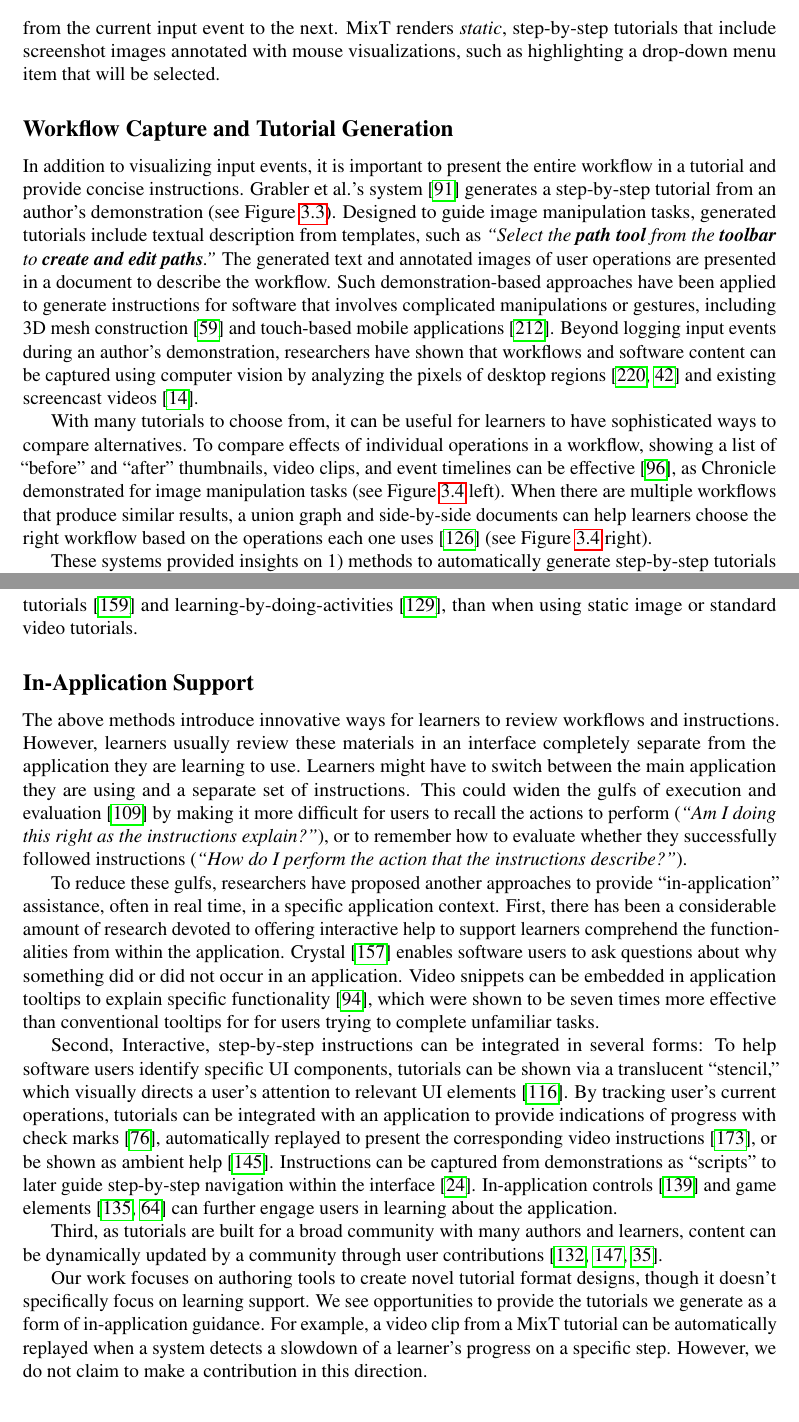
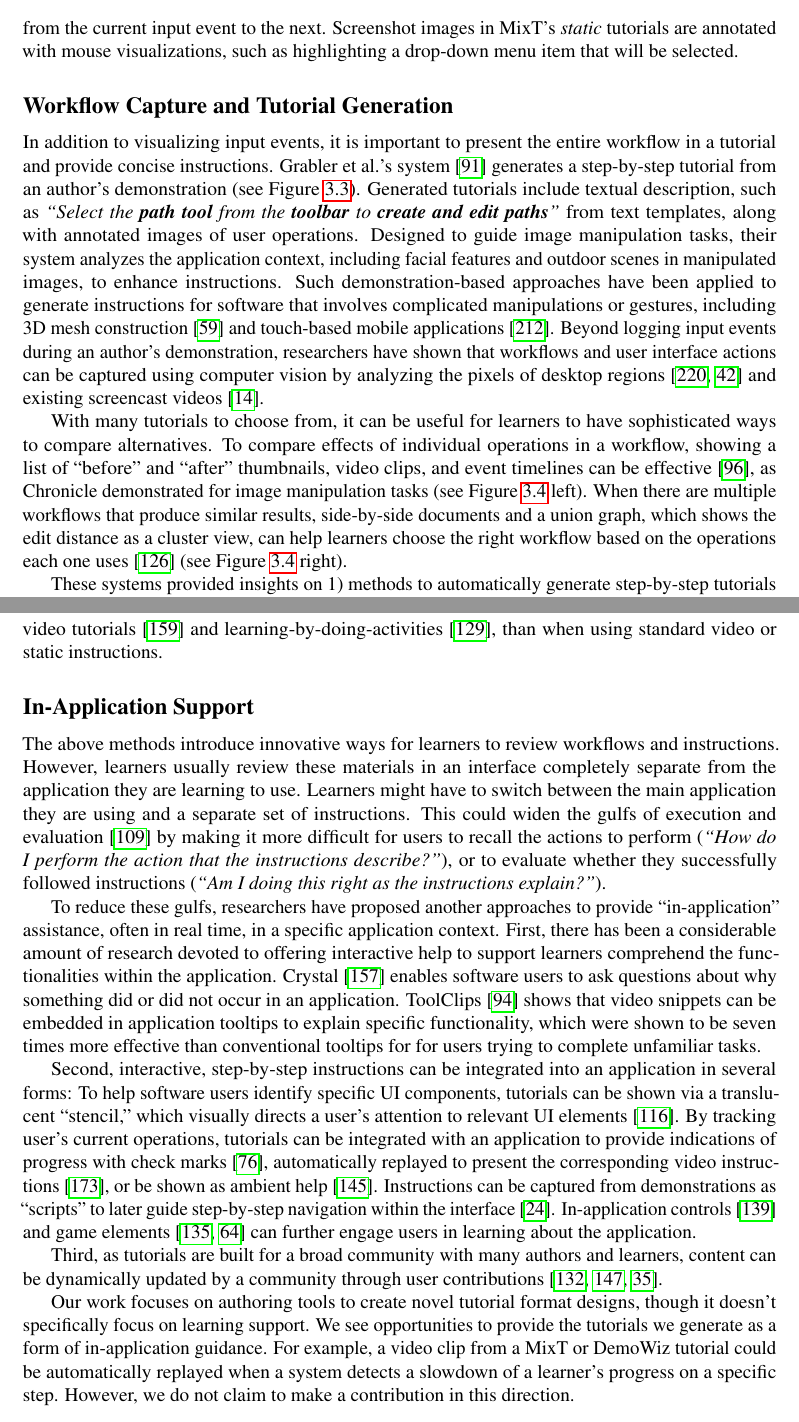
Before and after one commit to peggychi/dissertation, a LaTeX thesis (thesis.tex, which reads chap2_background/related_work.tex): two parts of pages 36 and 37 of 156, joined at a grey line, cut so that both start at the same text. Compiled offline with pdfLaTeX.

Commit message:
Update chap2

```diff
--- a/chap2_background/related_work.tex
+++ b/chap2_background/related_work.tex
@@ -57,19 +59,18 @@ The systems we present adopt some of these successful techniques to enhance soft
 %
 During \emph{video playback}, MixT shows mouse events and trails, and DemoWiz overlays glyphs and arrows to guide viewers from the current input event to the next.
 %
-MixT renders \emph{static}, step-by-step tutorials that include screenshot images annotated with mouse visualizations, such as highlighting a drop-down menu item that will be selected.
+Screenshot images in MixT's \emph{static} tutorials are annotated with mouse visualizations, such as highlighting a drop-down menu item that will be selected.
 
 % -------------------
 
 \subsection{Workflow Capture and Tutorial Generation}
 In addition to visualizing input events, it is important to present the entire workflow in a tutorial and provide concise instructions.
 %
-Grabler \ea{}'s system~\cite{Grabler:2009jj} generates a step-by-step tutorial from an author's demonstration (see Figure~\ref{fig:related_static}). Designed to guide image manipulation tasks, generated tutorials include textual description from templates, such as \iquote{Select the \textbf{path tool} from the \textbf{toolbar} to \textbf{create and edit paths}.} The generated text and annotated images of user operations are presented in a document to describe the workflow.
-% analyzes the application context, including facial features and outdoor scenes in manipulated images.
+Grabler \ea{}'s system~\cite{Grabler:2009jj} generates a step-by-step tutorial from an author's demonstration (see Figure~\ref{fig:related_static}). Generated tutorials include textual description, such as \iquote{Select the \textbf{path tool} from the \textbf{toolbar} to \textbf{create and edit paths}} from text templates, along with annotated images of user operations. Designed to guide image manipulation tasks, their system analyzes the application context, including facial features and outdoor scenes in manipulated images, to enhance instructions.
 %
 Such demonstration-based approaches have been applied to generate instructions for software that involves complicated manipulations or gestures, including 3D mesh construction~\cite{Denning:2011fy} and touch-based mobile applications~\cite{Wang:2014:EAC:2556288.2557407}.
 %
-Beyond logging input events during an author's demonstration, researchers have shown that workflows and software content can be captured using computer vision by analyzing the pixels of desktop regions~\cite{Yeh:2009dh,Chang:2011vd} and existing screencast videos~\cite{Banovic:2012kd}.
+Beyond logging input events during an author's demonstration, researchers have shown that workflows and user interface actions can be captured using computer vision by analyzing the pixels of desktop regions~\cite{Yeh:2009dh,Chang:2011vd} and existing screencast videos~\cite{Banovic:2012kd}.
 
 \begin{figure*}[t!]
   \centering
@@ -95,22 +96,22 @@ These systems provided insights on 1) methods to automatically generate step-by-
 %
 Our MixT system draws on these past insights. It is build on top of a Photoshop plugin\footnote{Adobe labs. Tutorial Builder. \url{http://labs.adobe.com/technologies/tutorialbuilder/}} derived from Grabler \ea{}'s approach~\cite{Grabler:2009jj} to produce a step-by-step document with text descriptions of each workflow operation. We enhance the static tutorial format by embedding instructional video clips for each operation that can be interactively viewed.
 
-The paradigm that these projects explore opens a design space to create new tutorial formats for software applications. Our approaches show promise for helping learners effectively use tutorials. In recent years, researchers have shown that learners perform better when using responsive video tutorials~\cite{Nguyen:2015:MST:2702123.2702209} and learning-by-doing-activities~\cite{Kwon:2016:CEO:2858036.2858101}, than when using static image or standard video tutorials.
+The paradigm that these research projects explore opens a design space to create new tutorial formats for software applications. Our approaches show promise for helping learners effectively use tutorials. In recent years, researchers have shown that learners perform better when using responsive video tutorials~\cite{Nguyen:2015:MST:2702123.2702209} and learning-by-doing-activities~\cite{Kwon:2016:CEO:2858036.2858101}, than when using standard video or static instructions.
 
 % -------------------
 
 \subsection{In-Application Support}
 
-The above methods introduce innovative ways for learners to review workflows and instructions. However, learners usually review these materials in an interface completely separate from the application they are learning to use. Learners might have to switch between the main application they are using and a separate set of instructions. This could widen the gulfs of execution and evaluation~\cite{Hutchins:1985:DMI:1453233.1453235} by making it more difficult for users to recall the actions to perform (\iquote{Am I doing this right as the instructions explain?}), or to remember how to evaluate whether they successfully followed instructions (\iquote{How do I perform the action that the instructions describe?}).
+The above methods introduce innovative ways for learners to review workflows and instructions. However, learners usually review these materials in an interface completely separate from the application they are learning to use. Learners might have to switch between the main application they are using and a separate set of instructions. This could widen the gulfs of execution and evaluation~\cite{Hutchins:1985:DMI:1453233.1453235} by making it more difficult for users to recall the actions to perform (\iquote{How do I perform the action that the instructions describe?}), or to evaluate whether they successfully followed instructions (\iquote{Am I doing this right as the instructions explain?}).
 
 To reduce these gulfs, researchers have proposed another approaches to provide ``in-application'' assistance, often in real time, in a specific application context.
-First, there has been a considerable amount of research devoted to offering interactive help to support learners comprehend the functionalities from within the application.
+First, there has been a considerable amount of research devoted to offering interactive help to support learners comprehend the functionalities within the application.
 %
 Crystal~\cite{Myers:2006:AWW:1124772.1124832} enables software users to ask questions about why something did or did not occur in an application.
 %
-Video snippets can be embedded in application tooltips to explain specific functionality~\cite{Grossman:2010wr}, which were shown to be seven times more effective than conventional tooltips for for users trying to complete unfamiliar tasks.
+ToolClips~\cite{Grossman:2010wr} shows that video snippets can be embedded in application tooltips to explain specific functionality, which were shown to be seven times more effective than conventional tooltips for for users trying to complete unfamiliar tasks.
 
-Second, Interactive, step-by-step instructions can be integrated in several forms:
+Second, interactive, step-by-step instructions can be integrated into an application in several forms:
 %
 To help software users identify specific UI components, tutorials can be shown via a translucent ``stencil,'' which visually directs a user's attention to relevant UI elements~\cite{Kelleher:2005:STD:1054972.1055047}.
 %
@@ -120,7 +121,7 @@ Instructions can be captured from demonstrations as ``scripts'' to later guide s
 
 Third, as tutorials are built for a broad community with many authors and learners, content can be dynamically updated by a community through user contributions~\cite{Lafreniere:2013ff,Matejka:2009:CCR:1622176.1622214, Bunt:2014:TPI:2556288.2557118}.
 
-Our work focuses on authoring tools to create novel tutorial format designs, though it doesn't specifically focus on learning support. We see opportunities to provide the tutorials we generate as a form of in-application guidance. For example, a video clip from a MixT tutorial can be automatically replayed when a system detects a slowdown of a learner's progress on a specific step. However, we do not claim to make a contribution in this direction.
+Our work focuses on authoring tools to create novel tutorial format designs, though it doesn't specifically focus on learning support. We see opportunities to provide the tutorials we generate as a form of in-application guidance. For example, a video clip from a MixT or DemoWiz tutorial could be automatically replayed when a system detects a slowdown of a learner's progress on a specific step. However, we do not claim to make a contribution in this direction.
 
 % These projects show how effective instructional representations can assist learners in learning or executing tasks. Our goal is to further study new formats that incorporate advantages of several formats of multimedia, including images, text, and videos, and in turn enhancing the learning experience for a variety of tasks.
 
```
Also changed, not shown: chap2_background/related_work.tex (36 more changed lines).
